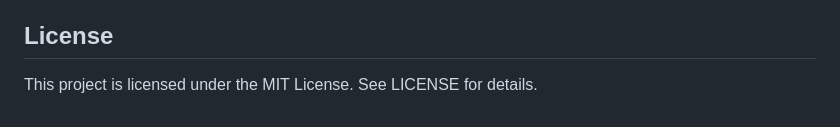
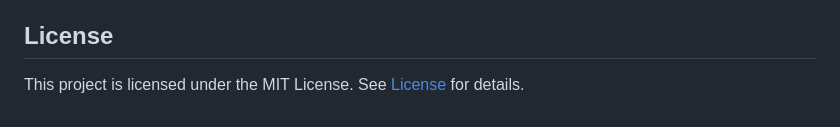
Before and after one commit to WarrenPaschetto/static-site-generator, a Markdown page: README.md, the part around the change. Rendered like a GitHub page.

```diff
--- a/README.md
+++ b/README.md
@@ -92,4 +92,4 @@ Here's an image:
 Feel free to fork this repository and submit pull requests with improvements. Contributions are welcome!
 
 ## License
-This project is licensed under the MIT License. See LICENSE for details.
+This project is licensed under the MIT License. See [License](LICENSE) for details.
```
